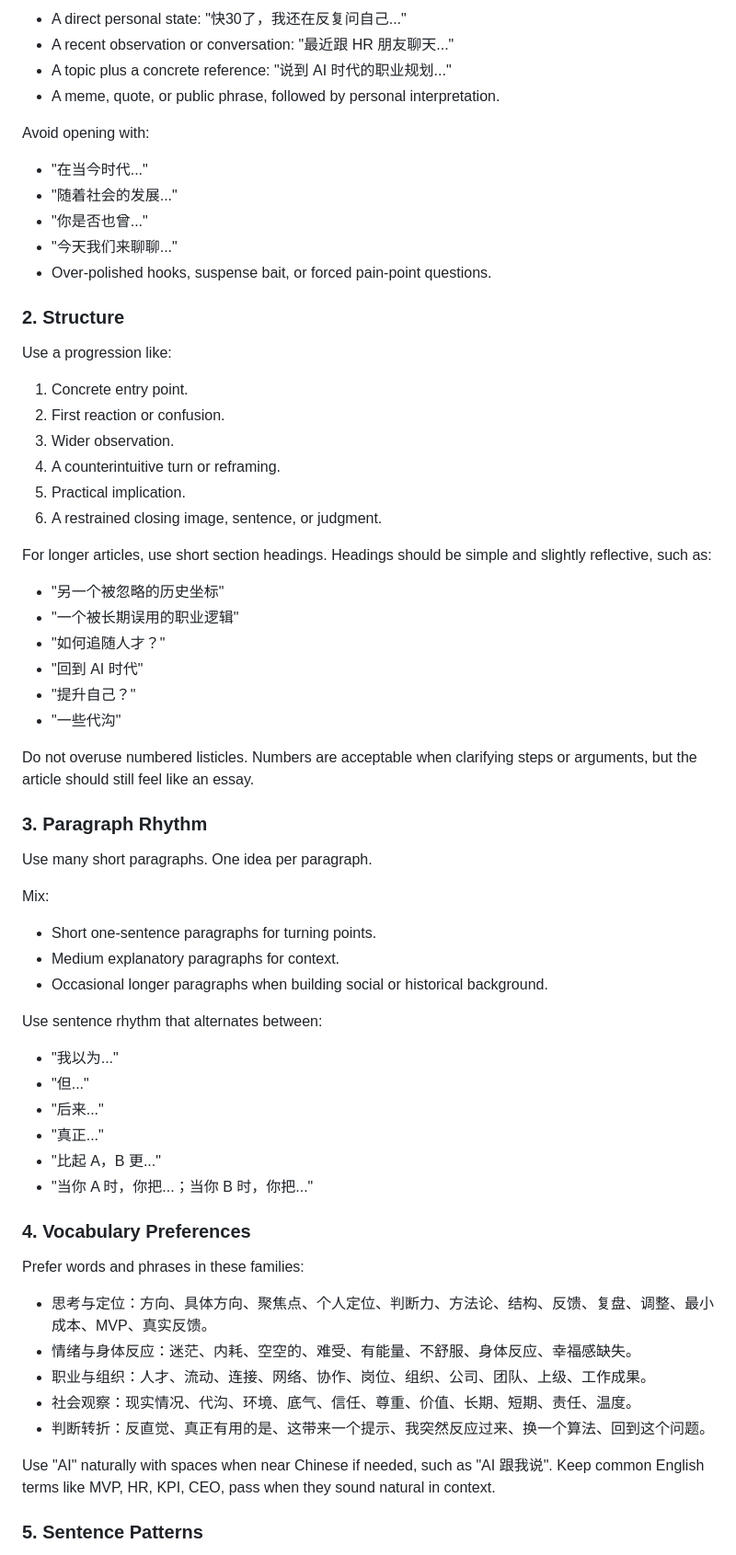
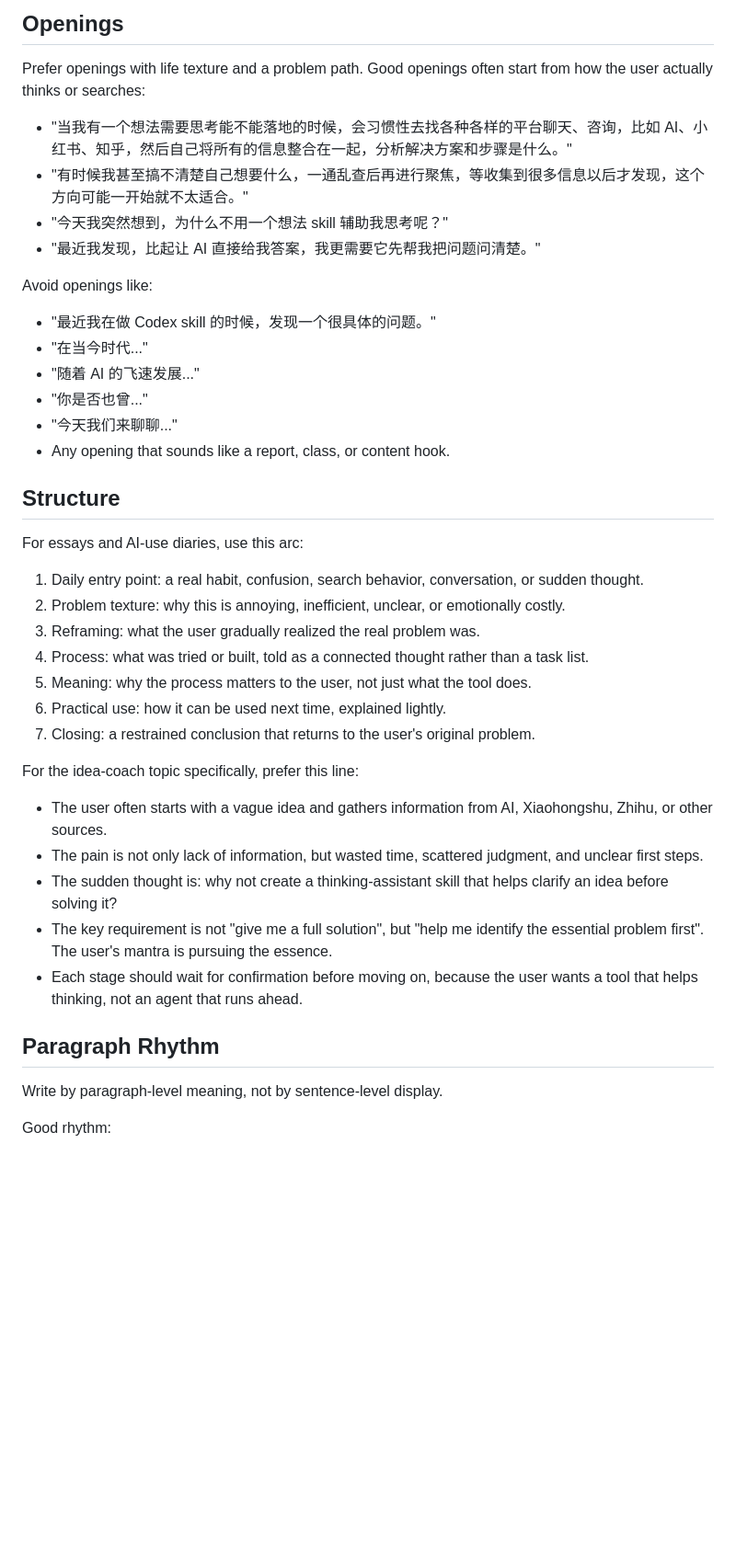
Before and after one commit to RohanaD-611/Codex-projects, a Markdown page: skills/writing-style/SKILL.md, the part around one of its changes. Shown at 92% size. GitHub-like rendering; blank space fills up the shorter version.

```diff
--- a/skills/writing-style/SKILL.md
+++ b/skills/writing-style/SKILL.md
@@ -58,69 +51,45 @@ Prefer one of these openings:
 
-- A direct personal state: "快30了，我还在反复问自己..."
-- A recent observation or conversation: "最近跟 HR 朋友聊天..."
-- A topic plus a concrete reference: "说到 AI 时代的职业规划..."
-- A meme, quote, or public phrase, followed by personal interpretation.
+## Openings
 
-Avoid opening with:
+Prefer openings with life texture and a problem path. Good openings often start from how the user actually thinks or searches:
 
+- "当我有一个想法需要思考能不能落地的时候，会习惯性去找各种各样的平台聊天、咨询，比如 AI、小红书、知乎，然后自己将所有的信息整合在一起，分析解决方案和步骤是什么。"
+- "有时候我甚至搞不清楚自己想要什么，一通乱查后再进行聚焦，等收集到很多信息以后才发现，这个方向可能一开始就不太适合。"
+- "今天我突然想到，为什么不用一个想法 skill 辅助我思考呢？"
+- "最近我发现，比起让 AI 直接给我答案，我更需要它先帮我把问题问清楚。"
+
+Avoid openings like:
+
+- "最近我在做 Codex skill 的时候，发现一个很具体的问题。"
 - "在当今时代..."
-- "随着社会的发展..."
+- "随着 AI 的飞速发展..."
 - "你是否也曾..."
 - "今天我们来聊聊..."
-- Over-polished hooks, suspense bait, or forced pain-point questions.
+- Any opening that sounds like a report, class, or content hook.
 
-### 2. Structure
+## Structure
 
-Use a progression like:
+For essays and AI-use diaries, use this arc:
 
-1. Concrete entry point.
-2. First reaction or confusion.
-3. Wider observation.
-4. A counterintuitive turn or reframing.
-5. Practical implication.
-6. A restrained closing image, sentence, or judgment.
+1. Daily entry point: a real habit, confusion, search behavior, conversation, or sudden thought.
+2. Problem texture: why this is annoying, inefficient, unclear, or emotionally costly.
+3. Reframing: what the user gradually realized the real problem was.
+4. Process: what was tried or built, told as a connected thought rather than a task list.
+5. Meaning: why the process matters to the user, not just what the tool does.
+6. Practical use: how it can be used next time, explained lightly.
+7. Closing: a restrained conclusion that returns to the user's original problem.
 
-For longer articles, use short section headings. Headings should be simple and slightly reflective, such as:
+For the idea-coach topic specifically, prefer this line:
 
-- "另一个被忽略的历史坐标"
-- "一个被长期误用的职业逻辑"
-- "如何追随人才？"
-- "回到 AI 时代"
-- "提升自己？"
-- "一些代沟"
+- The user often starts with a vague idea and gathers information from AI, Xiaohongshu, Zhihu, or other sources.
+- The pain is not only lack of information, but wasted time, scattered judgment, and unclear first steps.
+- The sudden thought is: why not create a thinking-assistant skill that helps clarify an idea before solving it?
+- The key requirement is not "give me a full solution", but "help me identify the essential problem first". The user's mantra is pursuing the essence.
+- Each stage should wait for confirmation before moving on, because the user wants a tool that helps thinking, not an agent that runs ahead.
 
-Do not overuse numbered listicles. Numbers are acceptable when clarifying steps or arguments, but the article should still feel like an essay.
+## Paragraph Rhythm
 
-### 3. Paragraph Rhythm
+Write by paragraph-level meaning, not by sentence-level display.
 
-Use many short paragraphs. One idea per paragraph.
+Good rhythm:
 
-Mix:
-
-- Short one-sentence paragraphs for turning points.
-- Medium explanatory paragraphs for context.
-- Occasional longer paragraphs when building social or historical background.
-
-Use sentence rhythm that alternates between:
-
-- "我以为..."
-- "但..."
-- "后来..."
-- "真正..."
-- "比起 A，B 更..."
-- "当你 A 时，你把...；当你 B 时，你把..."
-
-### 4. Vocabulary Preferences
-
-Prefer words and phrases in these families:
-
-- 思考与定位：方向、具体方向、聚焦点、个人定位、判断力、方法论、结构、反馈、复盘、调整、最小成本、MVP、真实反馈。
-- 情绪与身体反应：迷茫、内耗、空空的、难受、有能量、不舒服、身体反应、幸福感缺失。
-- 职业与组织：人才、流动、连接、网络、协作、岗位、组织、公司、团队、上级、工作成果。
-- 社会观察：现实情况、代沟、环境、底气、信任、尊重、价值、长期、短期、责任、温度。
-- 判断转折：反直觉、真正有用的是、这带来一个提示、我突然反应过来、换一个算法、回到这个问题。
-
-Use "AI" naturally with spaces when near Chinese if needed, such as "AI 跟我说". Keep common English terms like MVP, HR, KPI, CEO, pass when they sound natural in context.
-
-### 5. Sentence Patterns
-
```
Also changed, not shown: other parts of skills/writing-style/SKILL.md (+129 -100 lines), 2 other files.
